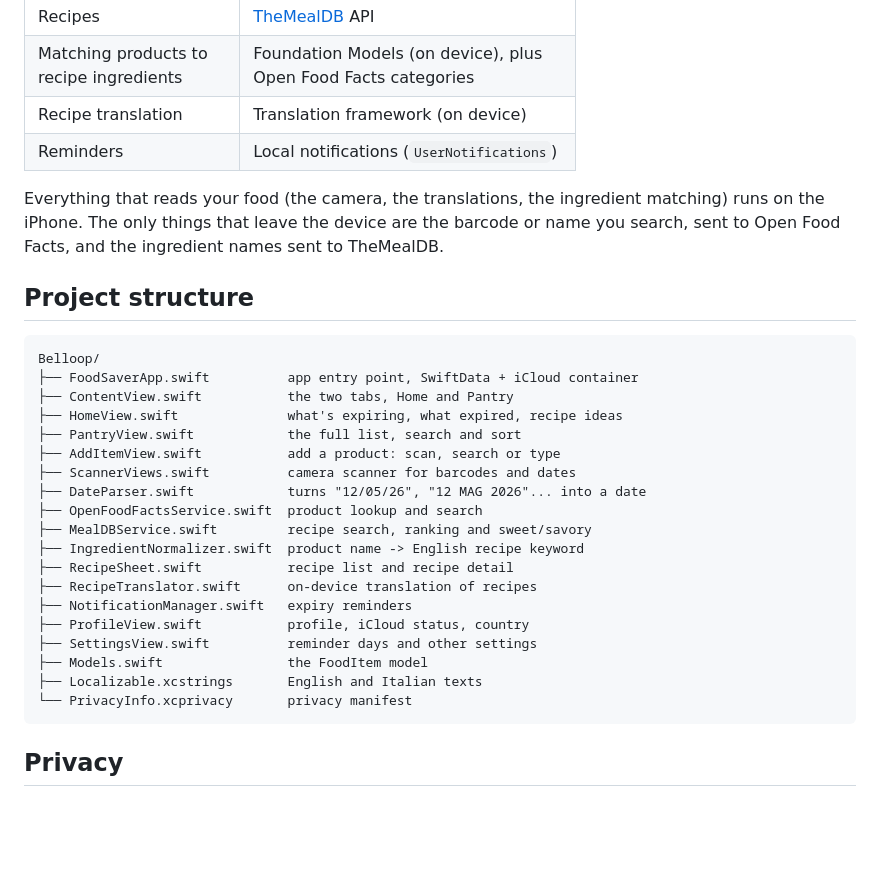
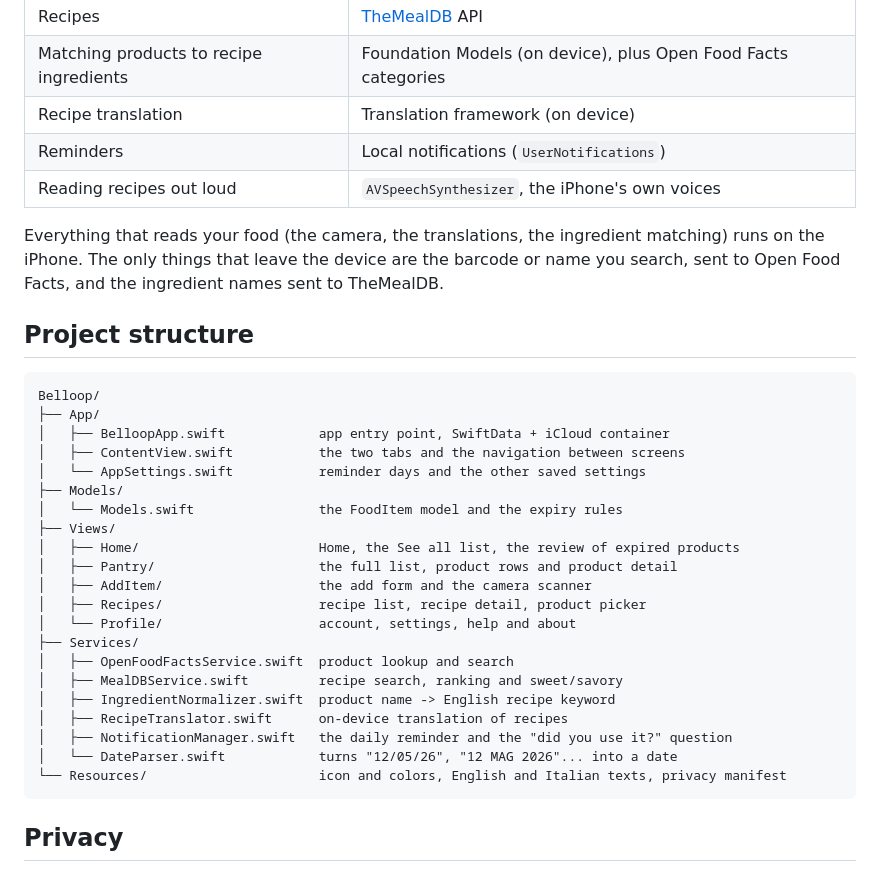
Before and after one commit to Atymia/Belloop, a Markdown page: README.md, the part around one of its changes. Rendered like a GitHub page; blank space fills up the shorter version.

````diff
--- a/README.md
+++ b/README.md
@@ -49,6 +59,7 @@ Belloop is our answer to that. You scan what you buy, the app keeps the list for
 | Matching products to recipe ingredients | Foundation Models (on device), plus Open Food Facts categories |
 | Recipe translation | Translation framework (on device) |
 | Reminders | Local notifications (`UserNotifications`) |
+| Reading recipes out loud | `AVSpeechSynthesizer`, the iPhone's own voices |
 
 Everything that reads your food (the camera, the translations, the ingredient matching) runs on the iPhone. The only things that leave the device are the barcode or name you search, sent to Open Food Facts, and the ingredient names sent to TheMealDB.
 
@@ -56,24 +67,26 @@ Everything that reads your food (the camera, the translations, the ingredient ma
 
 ```
 Belloop/
-├── FoodSaverApp.swift          app entry point, SwiftData + iCloud container
-├── ContentView.swift           the two tabs, Home and Pantry
-├── HomeView.swift              what's expiring, what expired, recipe ideas
-├── PantryView.swift            the full list, search and sort
-├── AddItemView.swift           add a product: scan, search or type
-├── ScannerViews.swift          camera scanner for barcodes and dates
-├── DateParser.swift            turns "12/05/26", "12 MAG 2026"... into a date
-├── OpenFoodFactsService.swift  product lookup and search
-├── MealDBService.swift         recipe search, ranking and sweet/savory
-├── IngredientNormalizer.swift  product name -> English recipe keyword
-├── RecipeSheet.swift           recipe list and recipe detail
-├── RecipeTranslator.swift      on-device translation of recipes
-├── NotificationManager.swift   expiry reminders
-├── ProfileView.swift           profile, iCloud status, country
-├── SettingsView.swift          reminder days and other settings
-├── Models.swift                the FoodItem model
-├── Localizable.xcstrings       English and Italian texts
-└── PrivacyInfo.xcprivacy       privacy manifest
+├── App/
+│   ├── BelloopApp.swift            app entry point, SwiftData + iCloud container
+│   ├── ContentView.swift           the two tabs and the navigation between screens
+│   └── AppSettings.swift           reminder days and the other saved settings
+├── Models/
+│   └── Models.swift                the FoodItem model and the expiry rules
+├── Views/
+│   ├── Home/                       Home, the See all list, the review of expired products
+│   ├── Pantry/                     the full list, product rows and product detail
+│   ├── AddItem/                    the add form and the camera scanner
+│   ├── Recipes/                    recipe list, recipe detail, product picker
+│   └── Profile/                    account, settings, help and about
+├── Services/
+│   ├── OpenFoodFactsService.swift  product lookup and search
+│   ├── MealDBService.swift         recipe search, ranking and sweet/savory
+│   ├── IngredientNormalizer.swift  product name -> English recipe keyword
+│   ├── RecipeTranslator.swift      on-device translation of recipes
+│   ├── NotificationManager.swift   the daily reminder and the "did you use it?" question
+│   └── DateParser.swift            turns "12/05/26", "12 MAG 2026"... into a date
+└── Resources/                      icon and colors, English and Italian texts, privacy manifest
 ```
 
 ## Privacy
````
Also changed, not shown: other parts of README.md (+15 -5 lines), docs/home.png.
